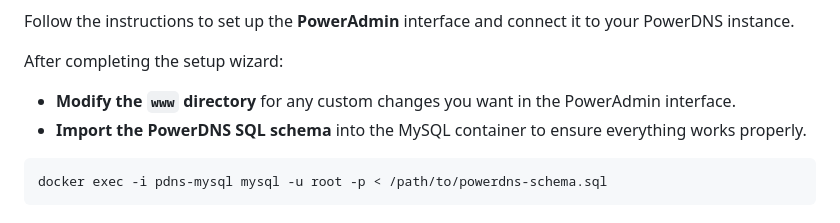
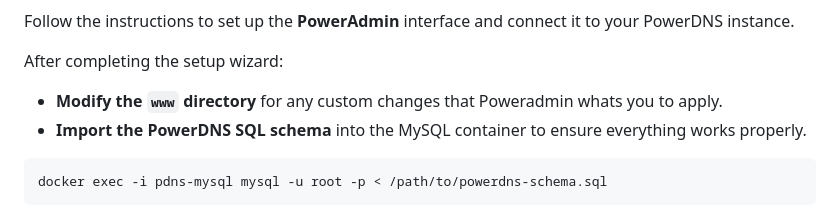
Before and after one commit to amirhne/powerdns-poweradmin-docker-compose, a Markdown page: README.md, the part around the change. Rendered like a GitHub page.

````diff
--- a/README.md
+++ b/README.md
@@ -46,7 +46,7 @@ Follow the instructions to set up the **PowerAdmin** interface and connect it to
 
 After completing the setup wizard:
 
-- **Modify the `www` directory** for any custom changes you want in the PowerAdmin interface.
+- **Modify the `www` directory** for any custom changes that Poweradmin whats you to apply.
 - **Import the PowerDNS SQL schema** into the MySQL container to ensure everything works properly.
 
 ```
````
